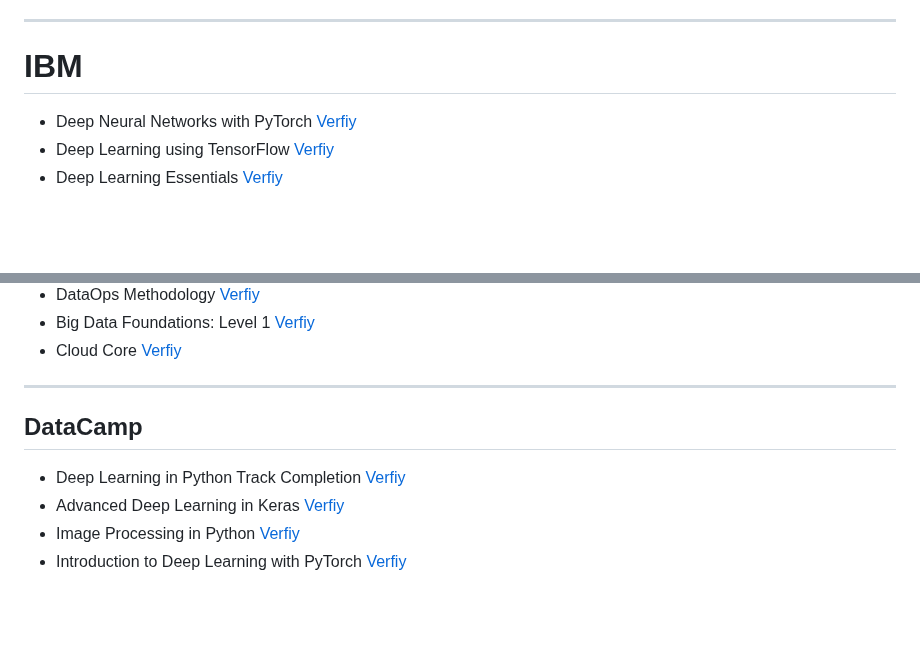
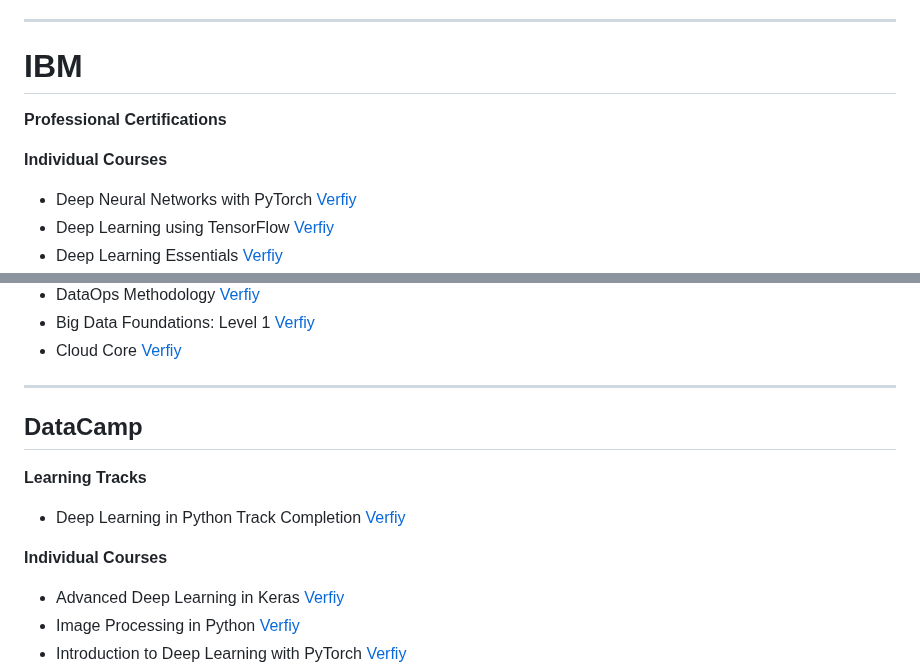
Before and after one commit to Ali-Zahid-AZ/Certifications-and-Professional-Development, a Markdown page: README.md, 2 parts joined by grey strips. Drawn GitHub-style; blank space fills up the shorter version.

Commit message:
Add professional certifications and courses to README

```diff
--- a/README.md
+++ b/README.md
@@ -25,7 +25,9 @@ Verified professional certifications in **AI/ML, MLOps, Cloud, DevOps, and Quant
 ---
 
 **<h1>IBM</h1>**
+**Professional Certifications**
 
+**Individual Courses**
 - Deep Neural Networks with PyTorch [Verfiy](https://www.credly.com/go/3pr4iQjb)
 - Deep Learning using TensorFlow [Verfiy](https://www.youracclaim.com/badges/fbb79d1e-d65c-498e-ae53-4bdae8ce8e66)
 - Deep Learning Essentials [Verfiy](https://www.credly.com/badges/21a50bd3-73c1-4a0b-bea4-b81a1f5b7f4f)
@@ -50,7 +52,10 @@ Verified professional certifications in **AI/ML, MLOps, Cloud, DevOps, and Quant
 
 **<h2>DataCamp</h2>**
 
+**Learning Tracks**
 - Deep Learning in Python Track Completion [Verfiy](https://doi.org/10.13140/RG.2.2.23852.74889)
+
+**Individual Courses**
 - Advanced Deep Learning in Keras [Verfiy](https://www.datacamp.com/statement-of-accomplishment/course/0df2c0ac6f6cdbc36302207163ab019488fbda0c)
 - Image Processing in Python [Verfiy](https://www.datacamp.com/statement-of-accomplishment/course/f4ae92089dcebd87a24b2c8809402932fbd6d8c4)
 - Introduction to Deep Learning with PyTorch [Verfiy](https://www.datacamp.com/statement-of-accomplishment/course/52e5525973774945090d884d3a25745618facfdd)
```
